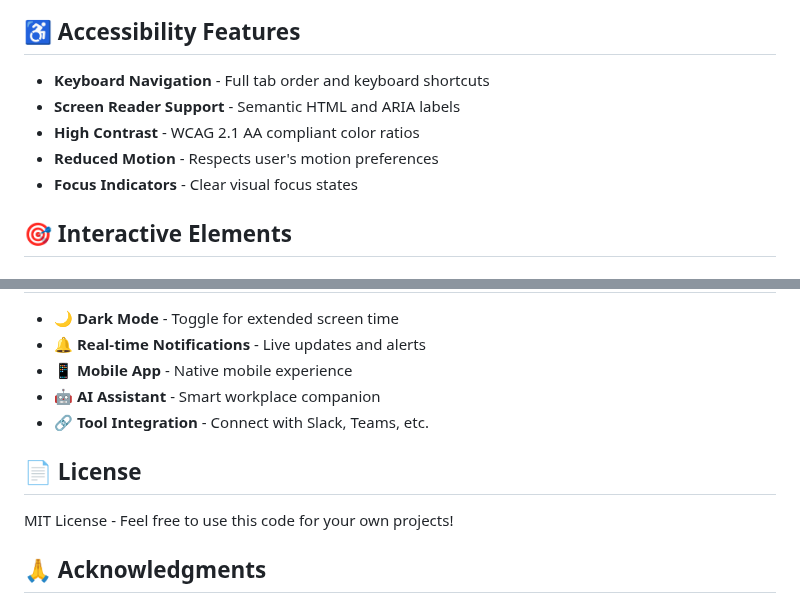
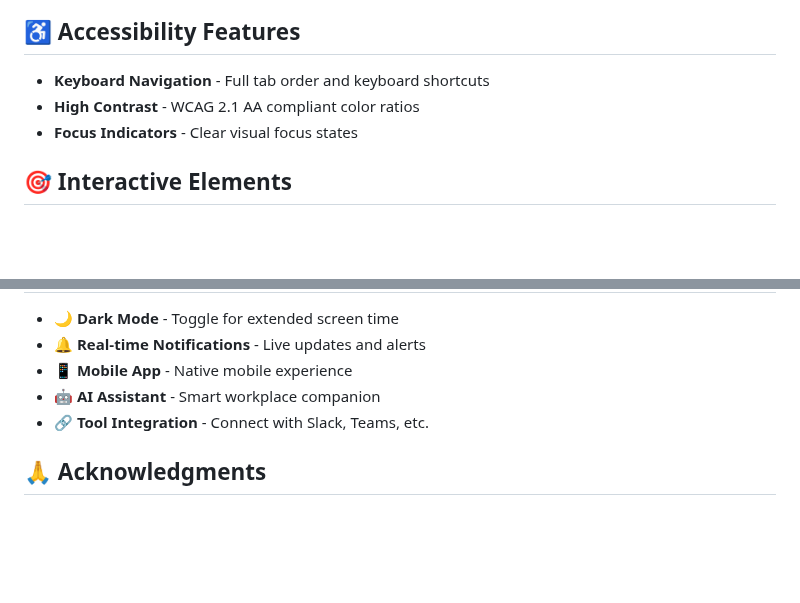
Before and after one commit to lubabazwadi2/NexusHub, a Markdown page: README.md, 2 parts joined by grey strips. GitHub-like rendering; blank space fills up the shorter version.

```diff
--- a/README.md
+++ b/README.md
@@ -104,9 +104,7 @@ python -m http.server 8000
 ## ♿ Accessibility Features
 
 - **Keyboard Navigation** - Full tab order and keyboard shortcuts
-- **Screen Reader Support** - Semantic HTML and ARIA labels
 - **High Contrast** - WCAG 2.1 AA compliant color ratios
-- **Reduced Motion** - Respects user's motion preferences
 - **Focus Indicators** - Clear visual focus states
 
 ## 🎯 Interactive Elements
@@ -140,10 +138,6 @@ Working through the night, I crafted NexusHub as more than just an intranet - it
 - **🤖 AI Assistant** - Smart workplace companion
 - **🔗 Tool Integration** - Connect with Slack, Teams, etc.
 
-## 📄 License
-
-MIT License - Feel free to use this code for your own projects!
-
 ## 🙏 Acknowledgments
 
 - **Axero Solutions** - For inspiring this vision of workplace collaboration
```
Also changed, not shown: other parts of README.md (+2 -1 lines).
